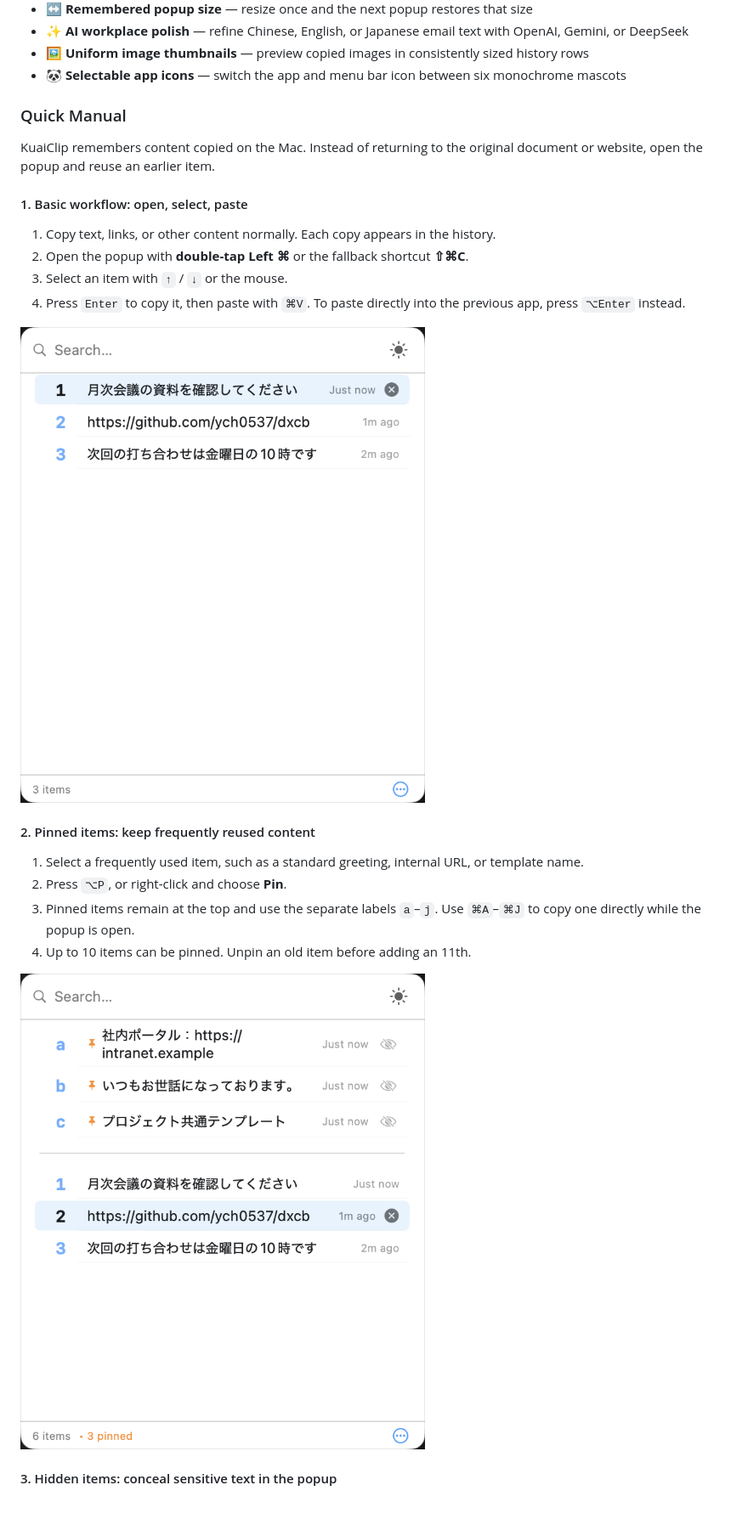
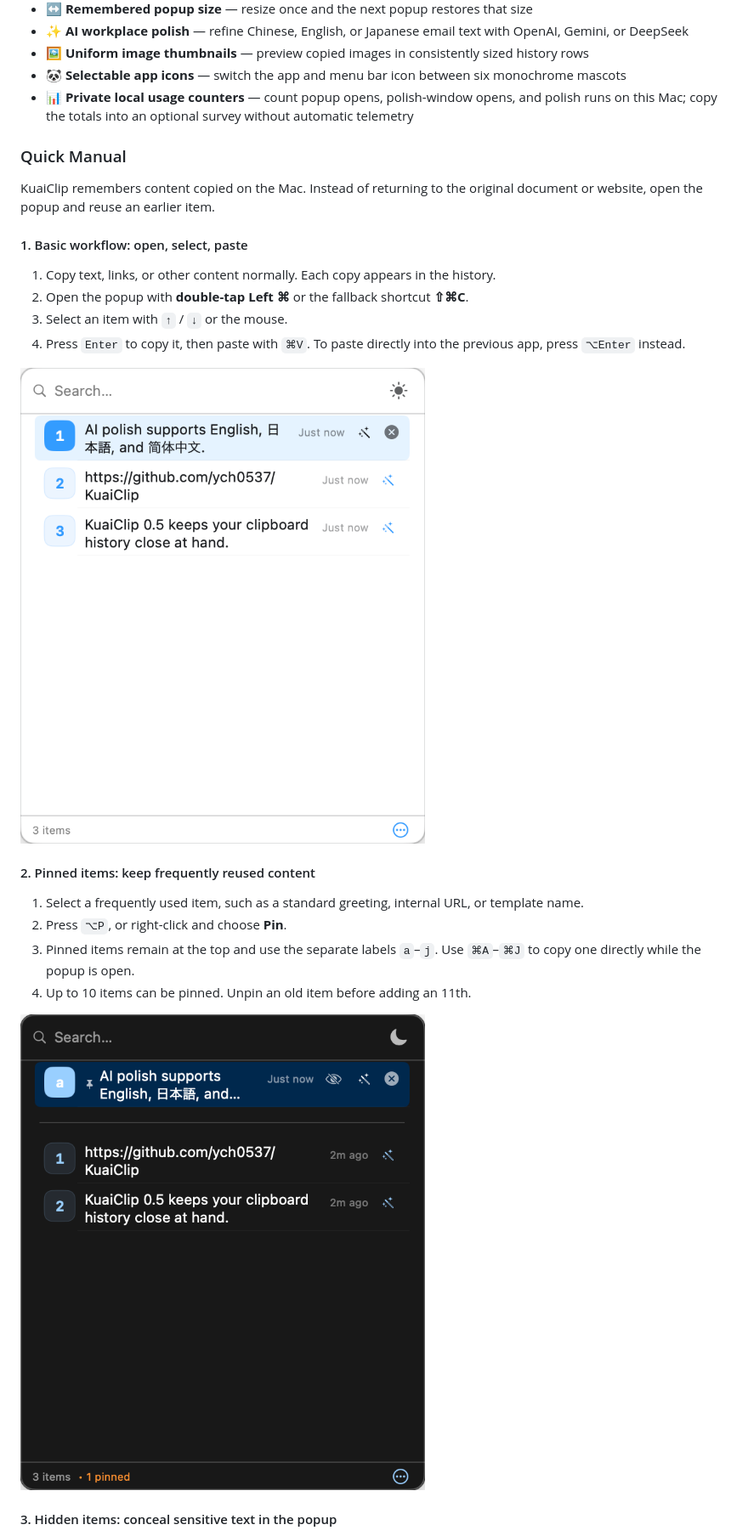
Before and after one commit to ych0537/KuaiClip, a Markdown page: Readme.md, the part around one of its changes. Shown at 85% size. GitHub-like rendering; pictures changed too: docs/images/manual-basic.png, docs/images/manual-pinned.png; blank space fills up the shorter version.

Commit message:
v0.5: Add private local usage statistics

```diff
--- a/Readme.md
+++ b/Readme.md
@@ -46,6 +46,7 @@
 - ✨ **AI workplace polish** — refine Chinese, English, or Japanese email text with OpenAI, Gemini, or DeepSeek
 - 🖼 **Uniform image thumbnails** — preview copied images in consistently sized history rows
 - 🐼 **Selectable app icons** — switch the app and menu bar icon between six monochrome mascots
+- 📊 **Private local usage counters** — count popup opens, polish-window opens, and polish runs on this Mac; copy the totals into an optional survey without automatic telemetry
 
 ### Quick Manual
 
```
Also changed, not shown: other parts of Readme.md (+119 -46 lines), docs/images/popup-dark.png, docs/images/preferences-about-usage.png (added), docs/images/preferences-general.png, 12 other files.
